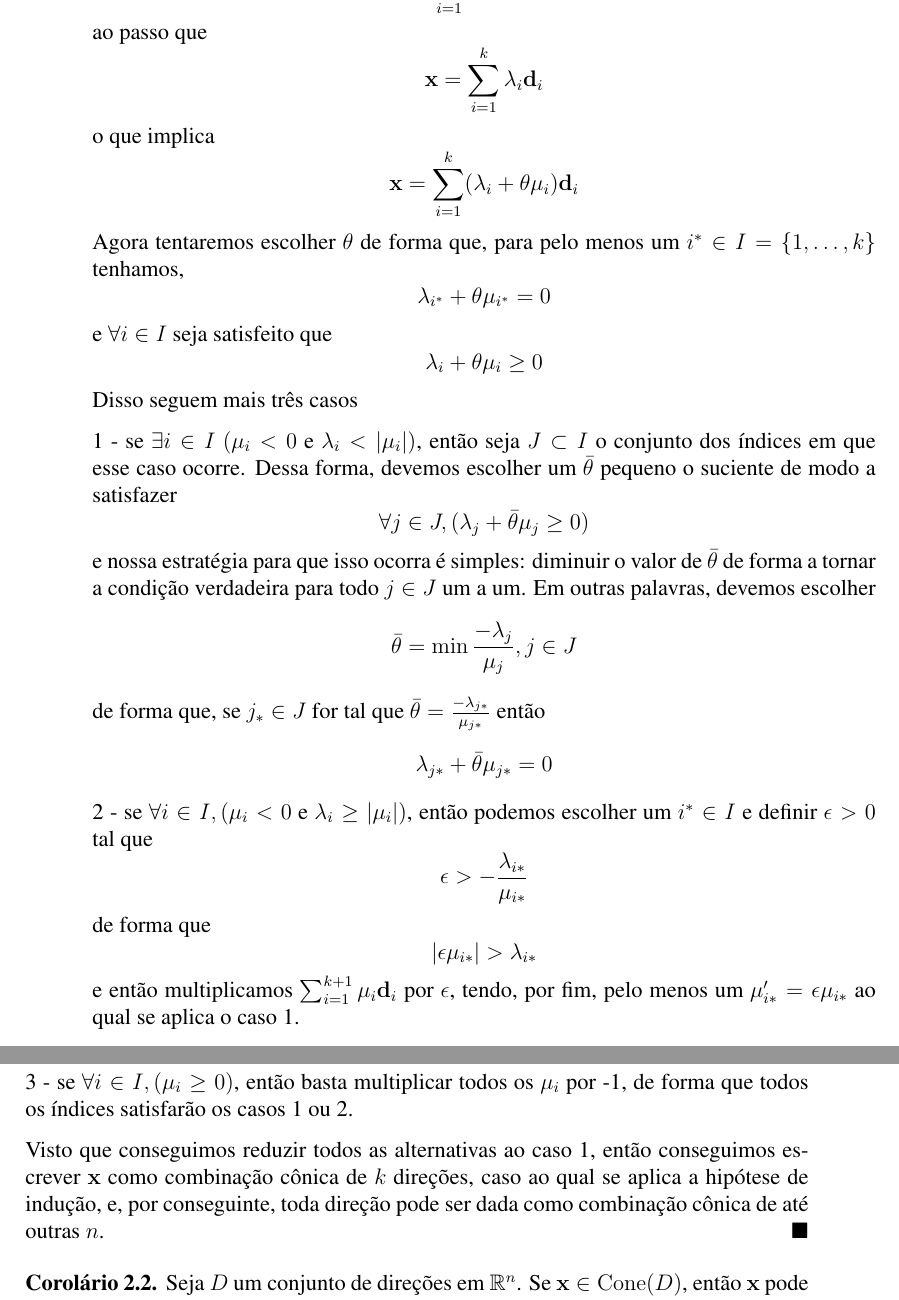
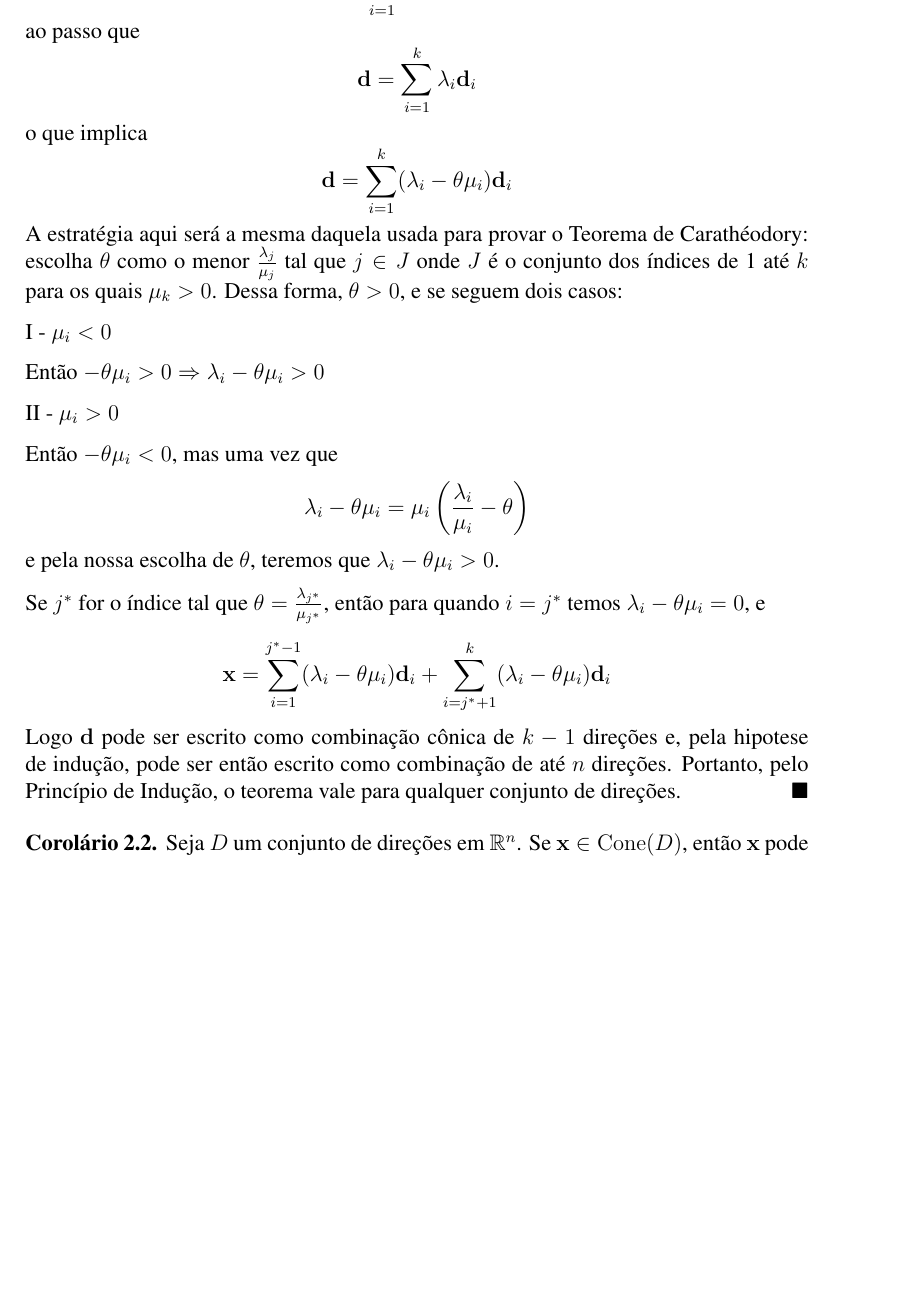
Before and after one commit to djonpietro/Notas-lin-prog, a LaTeX book (src/main.tex, which reads src/chap2/sec4.tex): two parts of pages 36 and 37 of 45 before the commit and part of page 37 of 45 after it, the two joined at a grey line, cut so that both start at the same text, the shorter picture padded with empty space. Compiled offline with pdfLaTeX.

Commit message:
teorema de caratheodory para cones

```diff
--- a/src/chap2/sec4.tex
+++ b/src/chap2/sec4.tex
@@ -74,66 +74,38 @@ cones convexos
    \]
    ao passo que
    \[
-     \vec{x} = \sum_{i=1}^{k}\lambda_i\vec{d}_i
+     \vec{d} = \sum_{i=1}^{k}\lambda_i\vec{d}_i
    \]
    o que implica
    \[
-     \vec{x} = \sum_{i=1}^{k}(\lambda_i + \theta \mu_i)\vec{d}_i
+     \vec{d} = \sum_{i=1}^{k}(\lambda_i - \theta \mu_i)\vec{d}_i
    \]
-   Agora tentaremos escolher $\theta$ de forma que, para pelo menos um
-   $i^{*} \in I = \{1, \dots, k\}$ tenhamos,
-   \[
-     \lambda_{i^*} + \theta \mu_{i^*} = 0
-   \]
-   e $\forall i \in I$ seja satisfeito que
-   \[
-     \lambda_i  + \theta \mu_i \geq 0
-   \]
-   % Para isso, basta escolhermos $\theta$ tal que
-   % \[
-   %   \theta = \min_{i \in I} \left\{ \left| \frac{\lambda_i}{\mu_i} \right| \right\}
-   % \]
-   Disso seguem mais três casos
+   A estratégia aqui será a mesma daquela usada para provar o Teorema de
+   Carathéodory: escolha $\theta$ como o menor $\frac{\lambda_j}{\mu_j}$ tal que
+   $j \in J$ onde $J$ é o conjunto dos índices de 1 até $k$ para os quais
+   $\mu_k > 0$. Dessa forma, $\theta > 0$, e se seguem dois casos:
 
-   1 - se $\exists i \in I\ (\mu_i < 0$ \text{e} $\lambda_i < |\mu_i|)$,
-   então seja $J \subset I$ o conjunto dos índices em que esse caso ocorre.
-   Dessa forma, devemos escolher um $\bar{\theta}$ pequeno o suciente
-   de modo a satisfazer
-   \begin{equation*}
-     \forall j \in J, (\lambda_j + \bar{\theta} \mu_j \geq 0)
-   \end{equation*}
-   e nossa estratégia para que isso ocorra é simples: diminuir o valor de
-   $\bar{\theta}$ de forma a tornar a condição verdadeira para todo $j \in J$
-   um a um. Em outras palavras, devemos escolher
-   \[
-     \bar{\theta} = \min{\frac{-\lambda_j}{\mu_j}, j \in J}
-   \]
-   de forma que, se $j_{*} \in J$ for tal que $\bar{\theta} = \frac{-\lambda_{j*}}{\mu_{j*}}$
-   então
-   \[
-     \lambda_{j*} + \bar{\theta} \mu_{j*} = 0
-   \]
-   2 - se $\forall i \in I, (\mu_i < 0$ e $\lambda_i \geq |\mu_i|)$,
-   então podemos escolher um $i^{*} \in I$ e definir $\epsilon>0$ tal que
-   \[
-     \epsilon > -\frac{\lambda_{i*}}{\mu_{i*}}
-   \]
-   de forma que
-   \[
-     |\epsilon \mu_{i*}| > \lambda_{i*}
-   \]
-   e então multiplicamos $\sum_{i=1}^{k+1} \mu_i \vec{d}_i$ por $\epsilon$,
-   tendo, por fim, pelo menos um $\mu_{i*}' = \epsilon \mu_{i*}$ ao qual se aplica o
-   caso 1.
+   I - $\mu_i < 0$
 
-   3 - se $\forall i \in I, (\mu_i \geq 0)$, então basta multiplicar todos os
-   $\mu_i$ por -1, de forma que todos os índices satisfarão os casos 1 ou 2.
+   Então $-\theta \mu_i > 0 \Rightarrow \lambda_i - \theta \mu_i > 0$
 
-   Visto que conseguimos reduzir todos as alternativas ao caso 1, então
-   conseguimos escrever $\vec{x}$ como combinação cônica de $k$ direções, caso
-   ao qual se aplica a hipótese de indução, e, por conseguinte,
-   toda direção pode ser dada como combinação cônica de até
-   outras $n$.
+   II - $\mu_i > 0$
+
+  Então $-\theta \mu_i < 0$, mas uma vez que
+  \[
+    \lambda_i - \theta \mu_i = \mu_i \left(\frac{\lambda_i}{\mu_i} - \theta\right)
+  \]
+  e pela nossa escolha de $\theta$, teremos que $\lambda_i - \theta \mu_i > 0$.
+
+  Se $j^*$ for o índice tal que $\theta = \frac{\lambda_{j^*}}{\mu_{j^*}}$,
+  então para quando $i = j^*$ temos $\lambda_i - \theta \mu_i = 0$, e
+  \[
+    \vec x = \sum_{i=1}^{j^*-1} (\lambda_i - \theta \mu_i) \vec d_i + \sum_{i=j^*+1}^{k} (\lambda_i - \theta \mu_i) \vec d_i
+  \]
+  Logo $\vec d$ pode ser escrito como combinação cônica de $k-1$ direções e,
+  pela hipotese de indução, pode ser então escrito como combinação de até
+  $n$ direções. Portanto, pelo Princípio de Indução, o teorema vale para
+  qualquer conjunto de direções.
   \end{proof}
 \end{thm:caratheodory cones}
 
```
Also changed, not shown: src/chap2/sec3.tex (+11 -11 lines), src/chap2/sec4.tex (2 more changed lines).
